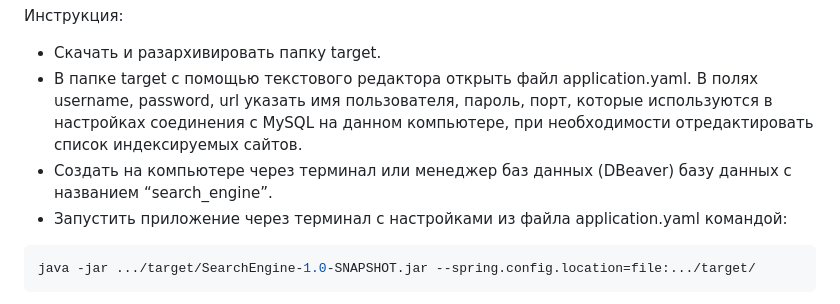
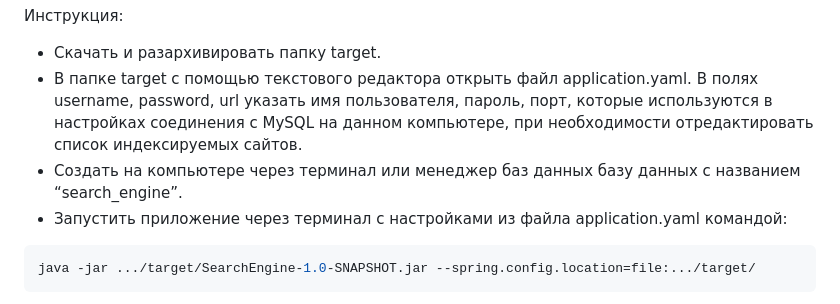
Before and after one commit to vadimgerasimov-github/skillbox_repository, a Markdown page: README.md, the part around the change. Drawn GitHub-style.

````diff
--- a/README.md
+++ b/README.md
@@ -89,7 +89,7 @@
 Инструкция:
 * Скачать и разархивировать папку target.
 * В папке target с помощью текстового редактора открыть файл application.yaml. В полях username, password, url указать имя пользователя, пароль, порт, которые используются в настройках соединения с MySQL на данном компьютере, при необходимости отредактировать список индексируемых сайтов.
-* Создать на компьютере через терминал или менеджер баз данных (DBeaver) базу данных с названием “search_engine”.
+* Создать на компьютере через терминал или менеджер баз данных базу данных с названием “search_engine”.
 * Запустить приложение через терминал с настройками из файла application.yaml командой:
 
 ```java
````
